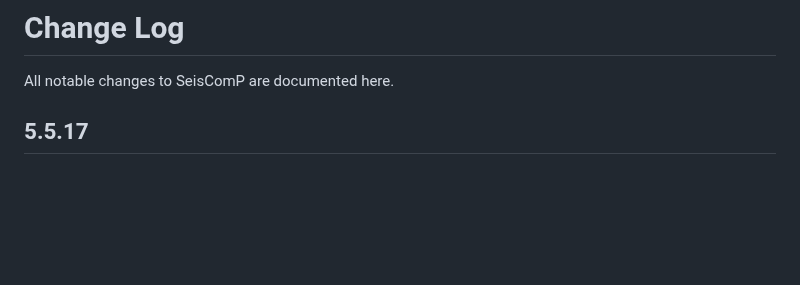
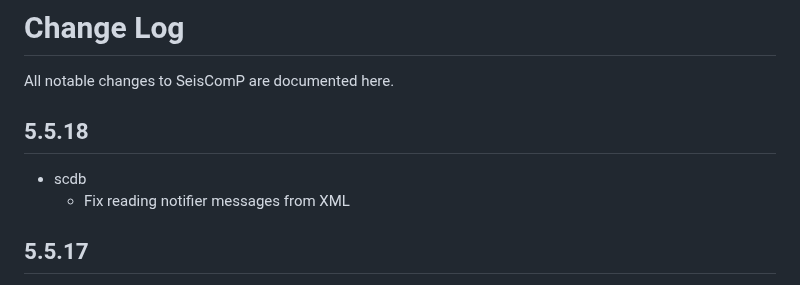
Before and after one commit to SeisComP/seiscomp, a Markdown page: CHANGELOG.md, the part around the change. Rendered like a GitHub page; blank space fills up the shorter version.

Commit message:
Update changelog

```diff
--- a/CHANGELOG.md
+++ b/CHANGELOG.md
@@ -1,6 +1,11 @@
 # Change Log
 
 All notable changes to SeisComP are documented here.
+
+## 5.5.18
+
+-   scdb
+    -   Fix reading notifier messages from XML
 
 ## 5.5.17
 
```
